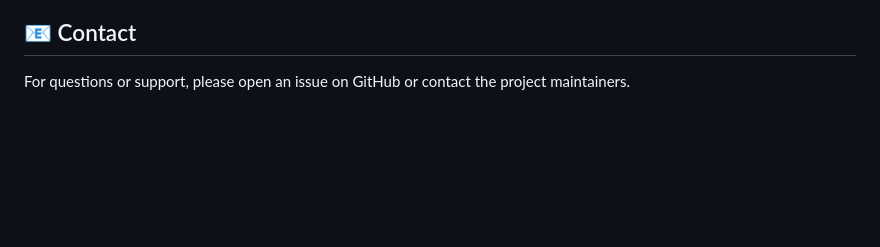
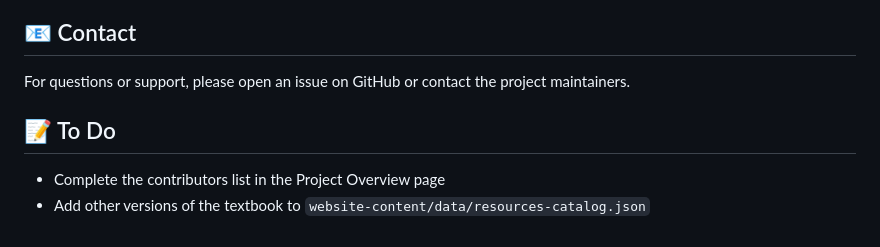
Before and after one commit to IDEMSInternational/cbckenyamathematics, a Markdown page: README.md, the part around the change. Drawn GitHub-style; blank space fills up the shorter version.

Commit message:
Document resources-catalog.json management and add to-do items

```diff
--- a/README.md
+++ b/README.md
@@ -91,3 +91,8 @@ Contributions are welcome! Please read [CONTRIBUTING.md](CONTRIBUTING.md) for gu
 ## 📧 Contact
 
 For questions or support, please open an issue on GitHub or contact the project maintainers.
+
+## 📝 To Do
+
+- Complete the contributors list in the Project Overview page
+- Add other versions of the textbook to `website-content/data/resources-catalog.json`
```
Also changed, not shown: DEVELOPMENT.md (+31 -0 lines).
